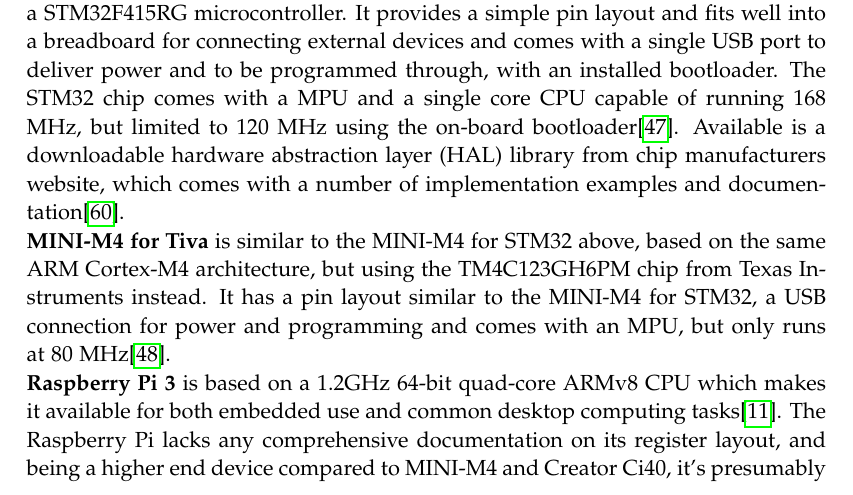
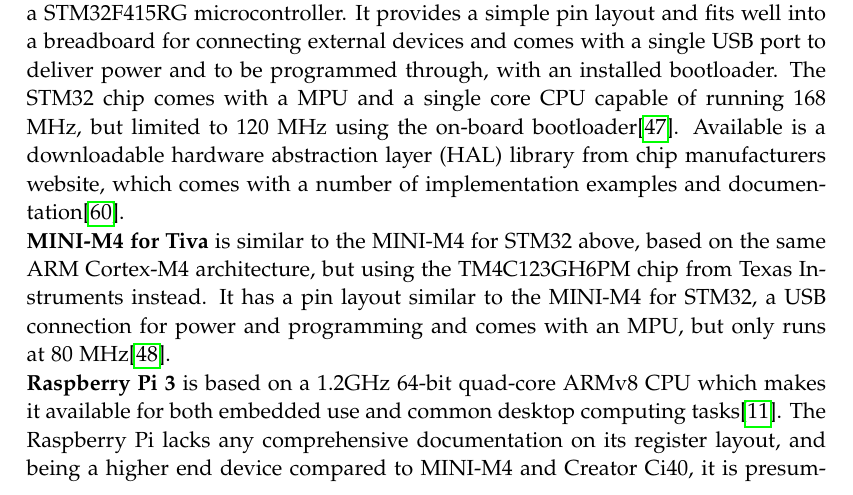
Before and after one commit to JakobOeJ/ESS7_report, a LaTeX thesis (master.tex, which reads sections/analysis.tex): part of page 23 of 120, cut so that both start at the same text. Compiled offline with pdfLaTeX.

Commit message:
Analysis: small

```diff
--- a/sections/analysis.tex
+++ b/sections/analysis.tex
@@ -423,7 +423,7 @@
 makes it available for both embedded use and common desktop computing tasks\cite{raspberry_specs}.
 The Raspberry Pi lacks any comprehensive documentation on its register layout,
 and being a higher end device compared to MINI-M4 and Creator Ci40,
-it's presumably more complex to work with.
+it is presumably more complex to work with.
 
 \subsection{Settling on a platform}\label{section:settleing_platform}
 Obviously a list longer than the one seen above can be compiled.
```
